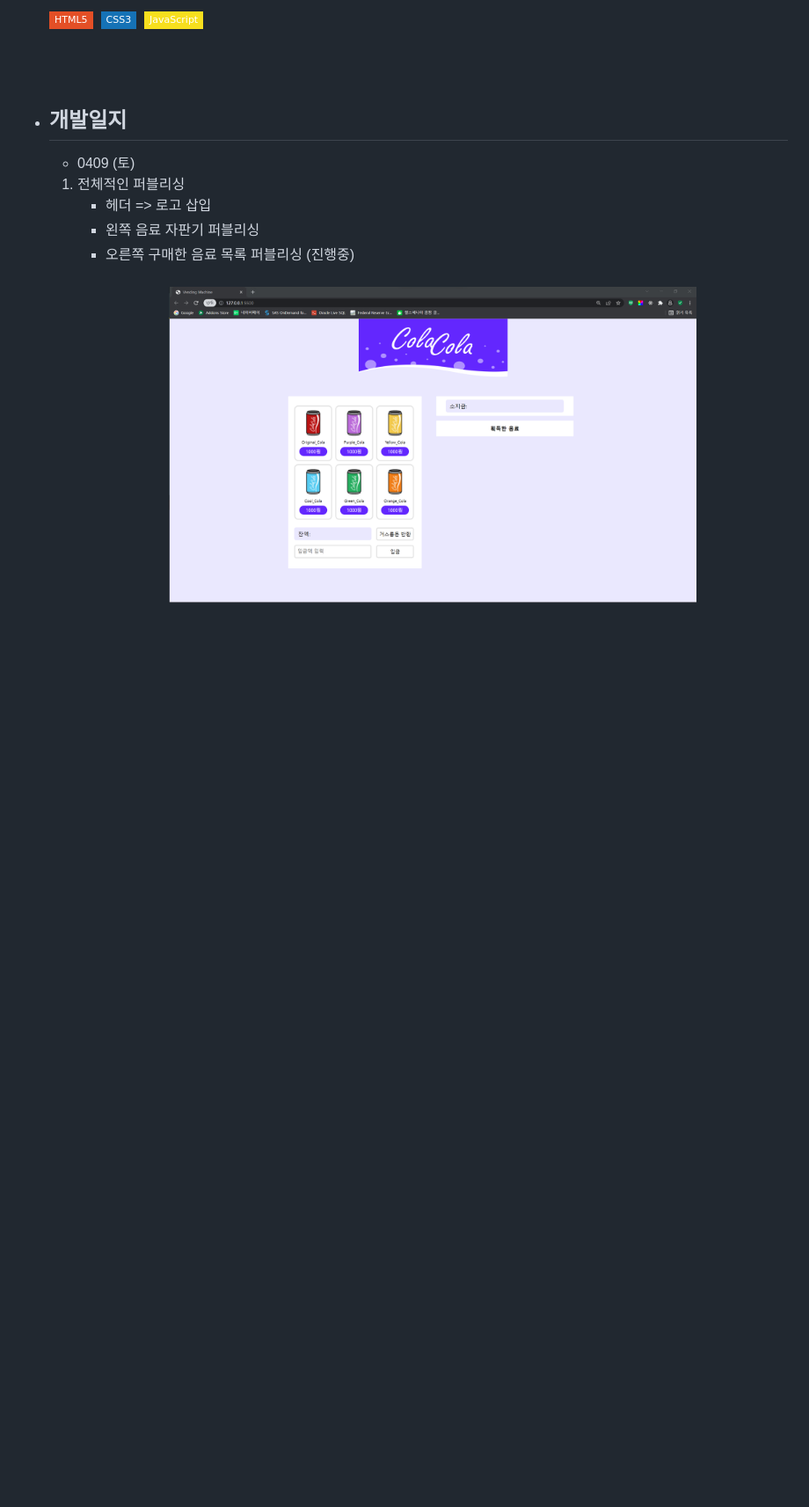
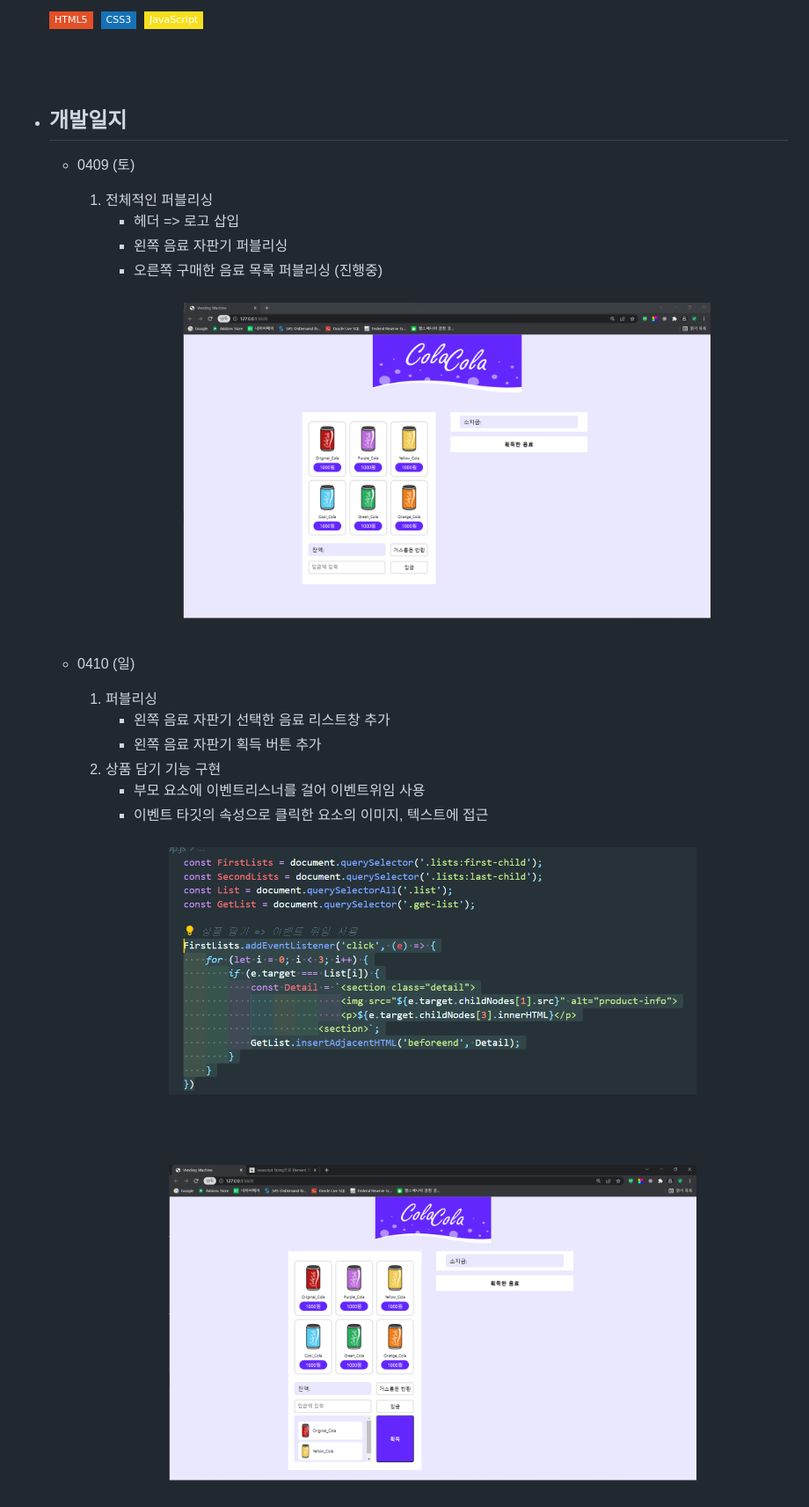
Before and after one commit to YOOJS1205/vending_machine, a Markdown page: README.md, the part around the change. Shown: that part at 88% size. GitHub-like rendering; pictures changed too: images/진행상황/0410코드.png (added); badges without logos; blank space fills up the shorter version.

Commit message:
0410 README

```diff
--- a/README.md
+++ b/README.md
@@ -9,12 +9,33 @@
   <br><br>
 
 - ## 개발일지
+
   - 0409 (토)
-  1. 전체적인 퍼블리싱
-     - 헤더 => 로고 삽입
-     - 왼쪽 음료 자판기 퍼블리싱
-     - 오른쪽 구매한 음료 목록 퍼블리싱 (진행중)
-     <br><br>
-     <div align="center">
-       <img src="images/진행상황/0409.png" width="600">
-     </div>
+
+    1. 전체적인 퍼블리싱
+       - 헤더 => 로고 삽입
+       - 왼쪽 음료 자판기 퍼블리싱
+       - 오른쪽 구매한 음료 목록 퍼블리싱 (진행중)
+       <br><br>
+       <div align="center">
+         <img src="images/진행상황/0409.png" width="600">
+       </div><br>
+
+  - 0410 (일)
+
+    1. 퍼블리싱
+       - 왼쪽 음료 자판기 선택한 음료 리스트창 추가
+       - 왼쪽 음료 자판기 획득 버튼 추가
+    2. 상품 담기 기능 구현
+       - 부모 요소에 이벤트리스너를 걸어 이벤트위임 사용
+       - 이벤트 타깃의 속성으로 클릭한 요소의 이미지, 텍스트에 접근
+
+    <br>
+    <div align="center">
+      <img src="images/진행상황/0410코드.png" width="600">
+    </div>
+
+    <br><br>
+    <div align="center">
+      <img src="images/진행상황/0410.png" width="600">
+    </div>
```
